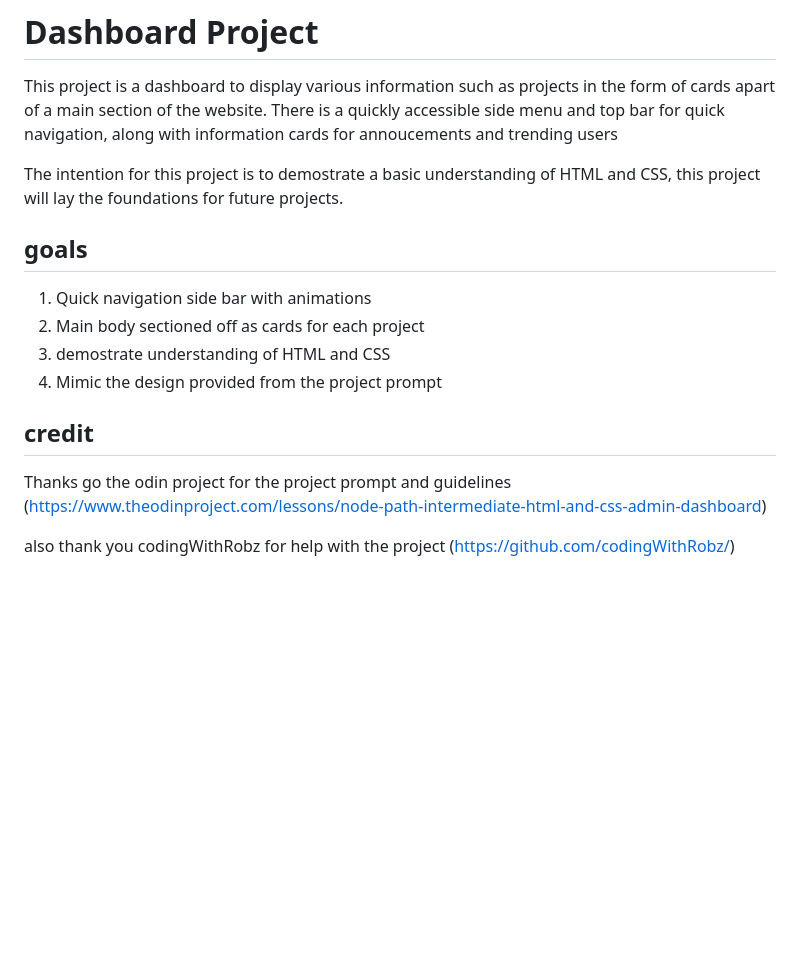
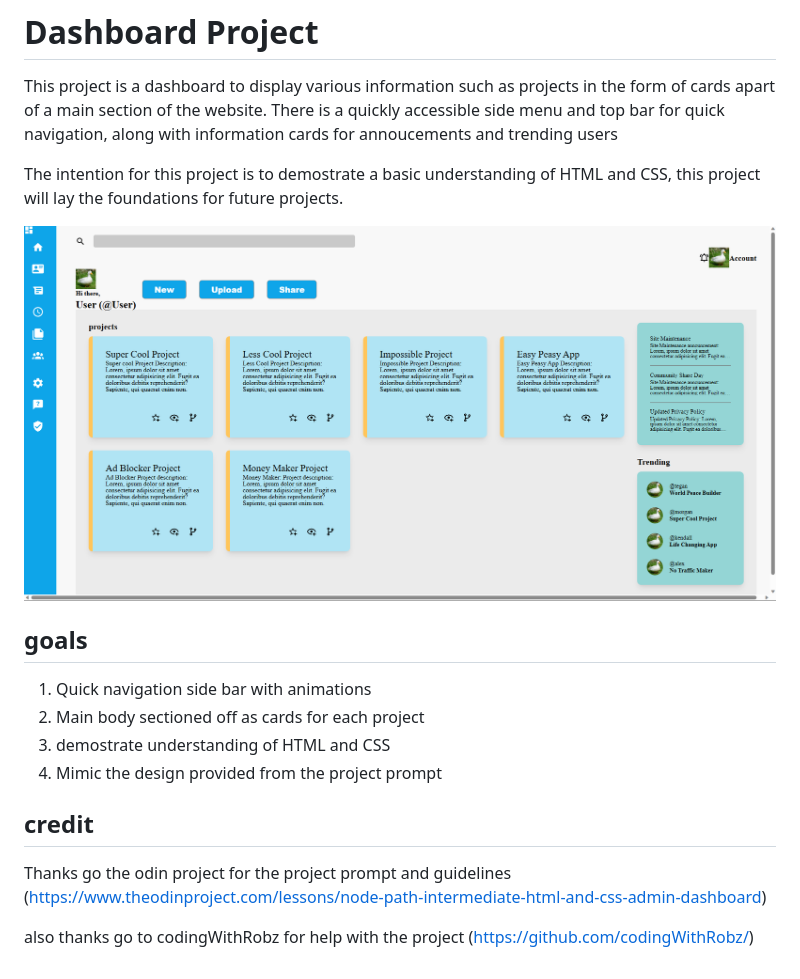
Before and after one commit to Chris-Quan/Dashboard, a Markdown page: README.md, the part around the change. Rendered like a GitHub page; pictures changed too: images/websiteScreenShot.png (added); blank space fills up the shorter version.

Commit message:
updated readme with website screenshot

```diff
--- a/README.md
+++ b/README.md
@@ -4,6 +4,7 @@ This project is a dashboard to display various information such as projects in t
 
 The intention for this project is to demostrate a basic understanding of HTML and CSS, this project will lay the foundations for future projects.
 
+<img src="images/websiteScreenShot.png"/>
 
 ## goals
 
@@ -15,4 +16,4 @@ The intention for this project is to demostrate a basic understanding of HTML an
 ## credit
 Thanks go the odin project for the project prompt and guidelines (https://www.theodinproject.com/lessons/node-path-intermediate-html-and-css-admin-dashboard)
 
-also thank you codingWithRobz for help with the project (https://github.com/codingWithRobz/)
+also thanks go to codingWithRobz for help with the project (https://github.com/codingWithRobz/)
```
